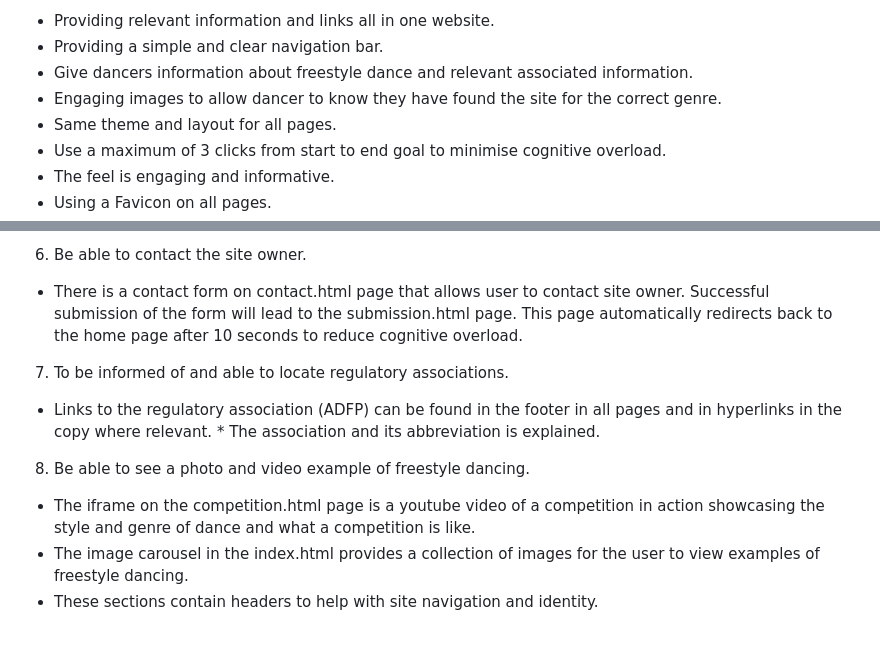
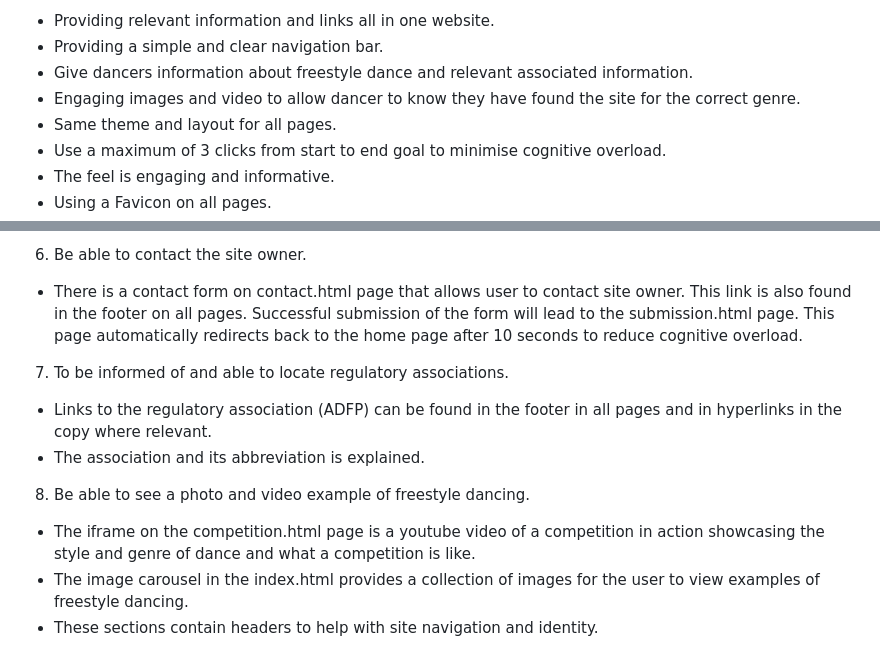
Before and after one commit to GemmaButcher-dev/freestyle_dance, a Markdown page: README.md, 2 parts joined by grey strips. Rendered like a GitHub page.

```diff
--- a/README.md
+++ b/README.md
@@ -78,7 +78,7 @@ Freestyle Fanatics can help dancers meet these goals by:
   * Providing relevant information and links all in one website.
   * Providing a simple and clear navigation bar.
   * Give dancers information about freestyle dance and relevant associated information.
-  * Engaging images to allow dancer to know they have found the site for the
+  * Engaging images and video to allow dancer to know they have found the site for the
     correct genre.
   * Same theme and layout for all pages.
   * Use a maximum of 3 clicks from start to end goal to minimise cognitive
@@ -271,16 +273,19 @@ A change in hero image on the homepage was made with the same colour theme as i
 
 6. Be able to contact the site owner.
 
-  * There is a contact form on contact.html page that allows user to contact site owner. Successful submission of the form
-    will lead to the submission.html page. This page automatically redirects back to the home page after 10 seconds to reduce cognitive overload.
+  * There is a contact form on contact.html page that allows user to contact site owner. This link is also found in the footer
+    on all pages. Successful submission of the form will lead to the submission.html page. This page automatically redirects back to the home page after 10 seconds to reduce cognitive overload.
 
 7. To be informed of and able to locate regulatory associations.
 
-  * Links to the regulatory association (ADFP) can be found in the footer in all pages and in hyperlinks in the copy where relevant. * The association and its abbreviation is explained.
+  * Links to the regulatory association (ADFP) can be found in the footer in all pages and in hyperlinks in the copy where
+    relevant.
+  * The association and its abbreviation is explained.
 
 8. Be able to see a photo and video example of freestyle dancing.
 
-  * The iframe on the competition.html page is a youtube video of a competition in action showcasing the style and genre of dance and what a competition is like.
+  * The iframe on the competition.html page is a youtube video of a competition in action showcasing the style and genre of
+    dance and what a competition is like.
   * The image carousel in the index.html provides a collection of images for the user to view examples of freestyle dancing.
   * These sections contain headers to help with site navigation and identity.
 
```
Also changed, not shown: other parts of README.md (+35 -29 lines), docs/design/screenshots/carousel.png (added).
